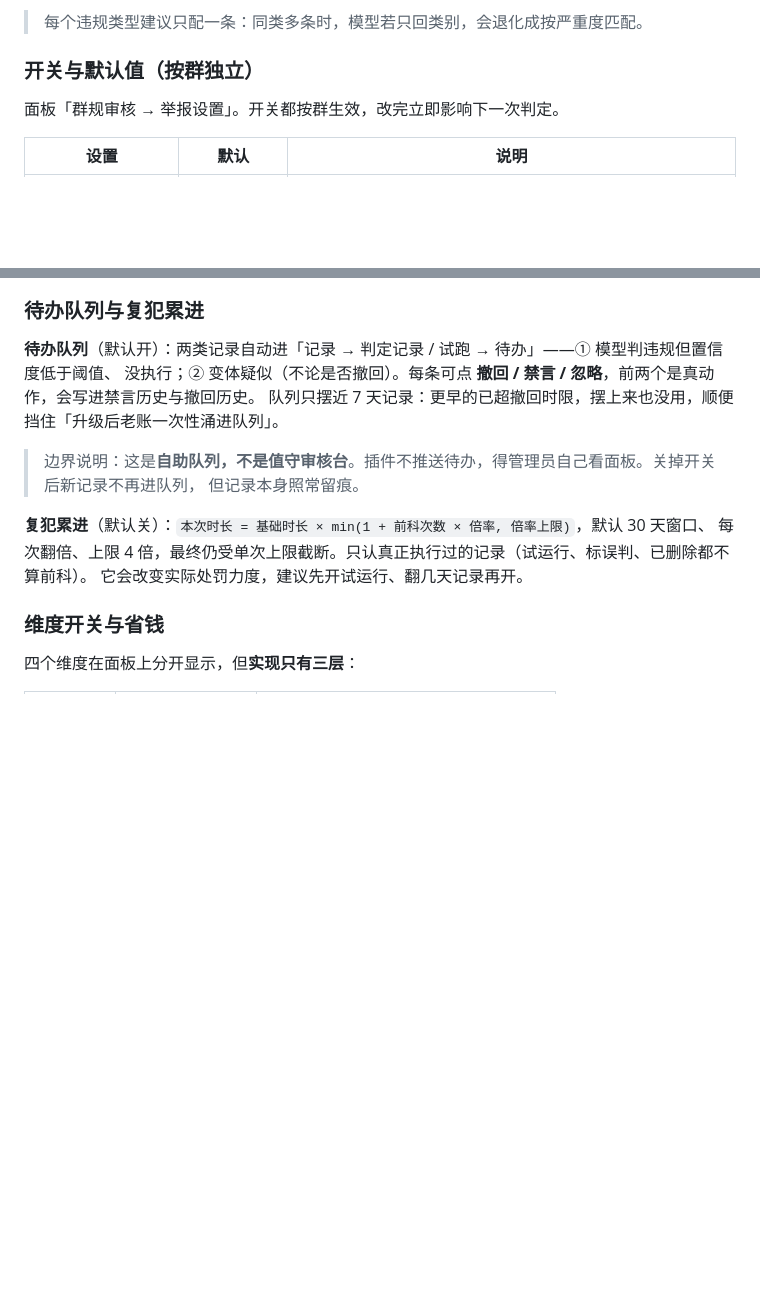
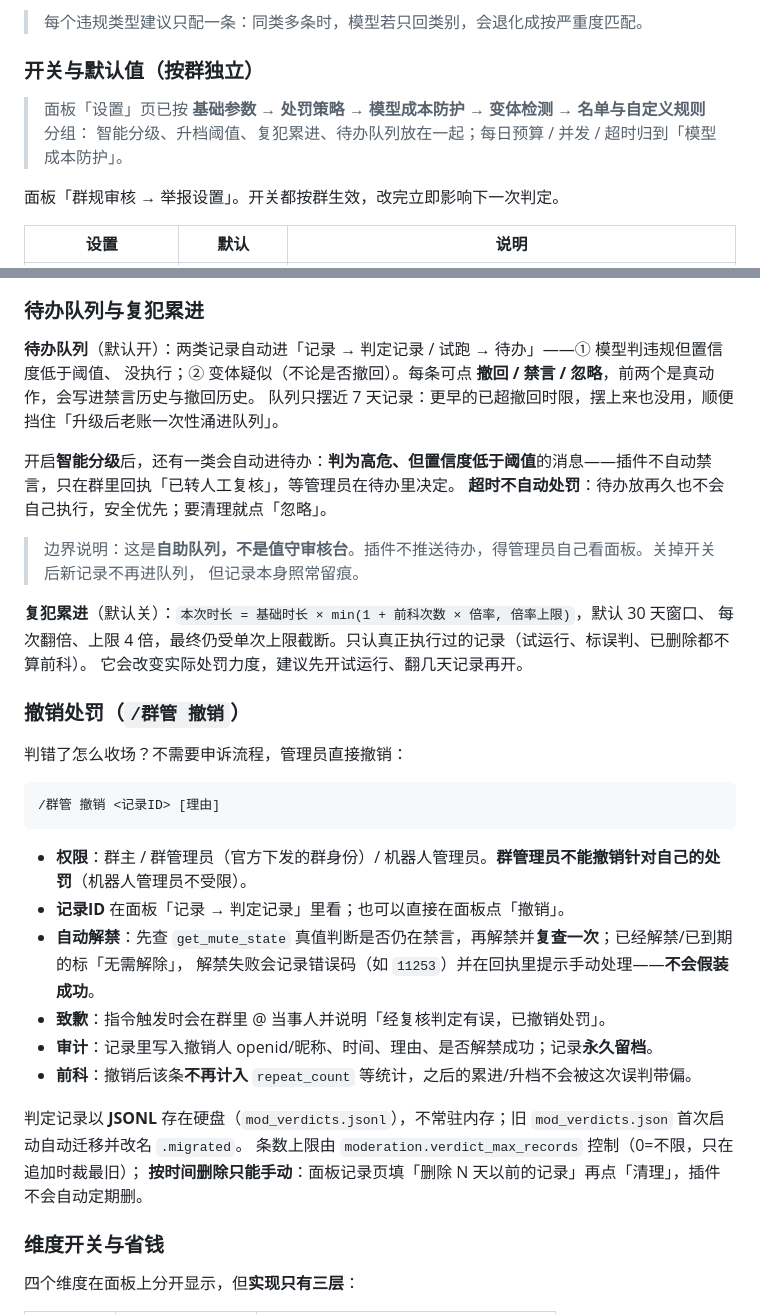
Before and after one commit to Canoe16type/astrbot_plugin_qq_group_manager, a Markdown page: docs/GUIDE.md, 2 parts joined by grey strips. Drawn GitHub-style; blank space fills up the shorter version.

````diff
--- a/docs/GUIDE.md
+++ b/docs/GUIDE.md
@@ -407,6 +407,9 @@ AstrBot 平台设置里那个 id，例如 `qq_official_main:ABC123...`）；不
 
 ### 开关与默认值（按群独立）
 
+> 面板「设置」页已按 **基础参数 → 处罚策略 → 模型成本防护 → 变体检测 → 名单与自定义规则** 分组：
+> 智能分级、升档阈值、复犯累进、待办队列放在一起；每日预算 / 并发 / 超时归到「模型成本防护」。
+
 面板「群规审核 → 举报设置」。开关都按群生效，改完立即影响下一次判定。
 
 | 设置 | 默认 | 说明 |
@@ -454,12 +457,35 @@ AstrBot 平台设置里那个 id，例如 `qq_official_main:ABC123...`）；不
 没执行；② 变体疑似（不论是否撤回）。每条可点 **撤回 / 禁言 / 忽略**，前两个是真动作，会写进禁言历史与撤回历史。
 队列只摆近 7 天记录：更早的已超撤回时限，摆上来也没用，顺便挡住「升级后老账一次性涌进队列」。
 
+开启**智能分级**后，还有一类会自动进待办：**判为高危、但置信度低于阈值**的消息——插件不自动禁言，只在群里回执「已转人工复核」，等管理员在待办里决定。
+**超时不自动处罚**：待办放再久也不会自己执行，安全优先；要清理就点「忽略」。
+
 > 边界说明：这是**自助队列，不是值守审核台**。插件不推送待办，得管理员自己看面板。关掉开关后新记录不再进队列，
 > 但记录本身照常留痕。
 
 **复犯累进**（默认关）：`本次时长 = 基础时长 × min(1 + 前科次数 × 倍率, 倍率上限)`，默认 30 天窗口、
 每次翻倍、上限 4 倍，最终仍受单次上限截断。只认真正执行过的记录（试运行、标误判、已删除都不算前科）。
 它会改变实际处罚力度，建议先开试运行、翻几天记录再开。
+
+### 撤销处罚（`/群管 撤销`）
+
+判错了怎么收场？不需要申诉流程，管理员直接撤销：
+
+```
+/群管 撤销 <记录ID> [理由]
+```
+
+- **权限**：群主 / 群管理员（官方下发的群身份）/ 机器人管理员。**群管理员不能撤销针对自己的处罚**（机器人管理员不受限）。
+- **记录ID** 在面板「记录 → 判定记录」里看；也可以直接在面板点「撤销」。
+- **自动解禁**：先查 `get_mute_state` 真值判断是否仍在禁言，再解禁并**复查一次**；已经解禁/已到期的标「无需解除」，
+  解禁失败会记录错误码（如 `11253`）并在回执里提示手动处理——**不会假装成功**。
+- **致歉**：指令触发时会在群里 @ 当事人并说明「经复核判定有误，已撤销处罚」。
+- **审计**：记录里写入撤销人 openid/昵称、时间、理由、是否解禁成功；记录**永久留档**。
+- **前科**：撤销后该条**不再计入** `repeat_count` 等统计，之后的累进/升档不会被这次误判带偏。
+
+判定记录以 **JSONL** 存在硬盘（`mod_verdicts.jsonl`），不常驻内存；旧 `mod_verdicts.json` 首次启动自动迁移并改名 `.migrated`。
+条数上限由 `moderation.verdict_max_records` 控制（0=不限，只在追加时裁最旧）；
+**按时间删除只能手动**：面板记录页填「删除 N 天以前的记录」再点「清理」，插件不会自动定期删。
 
 ### 维度开关与省钱
 
````
Also changed, not shown: CHANGELOG.md (+1 -5 lines), README.md (+5 -3 lines).
